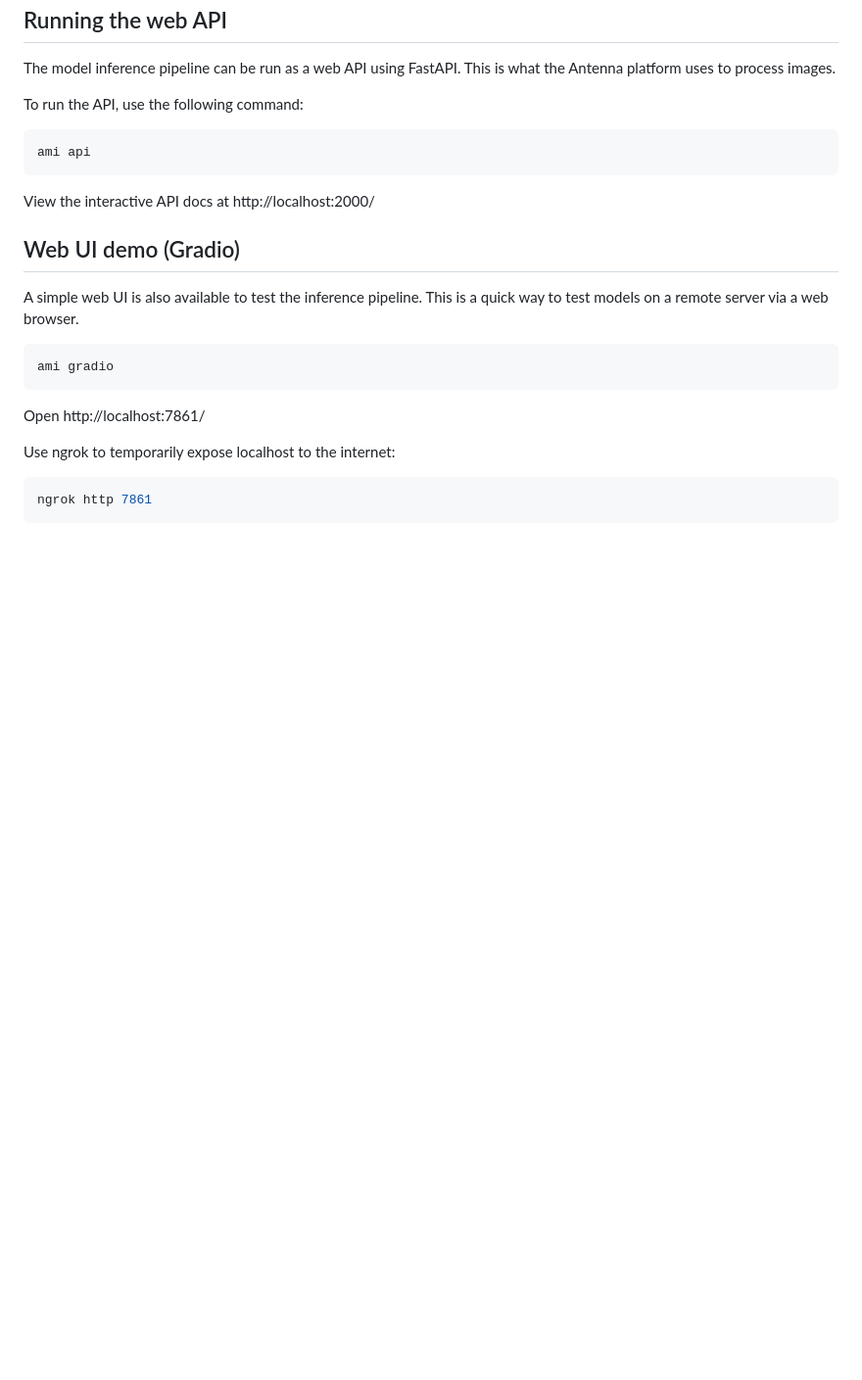
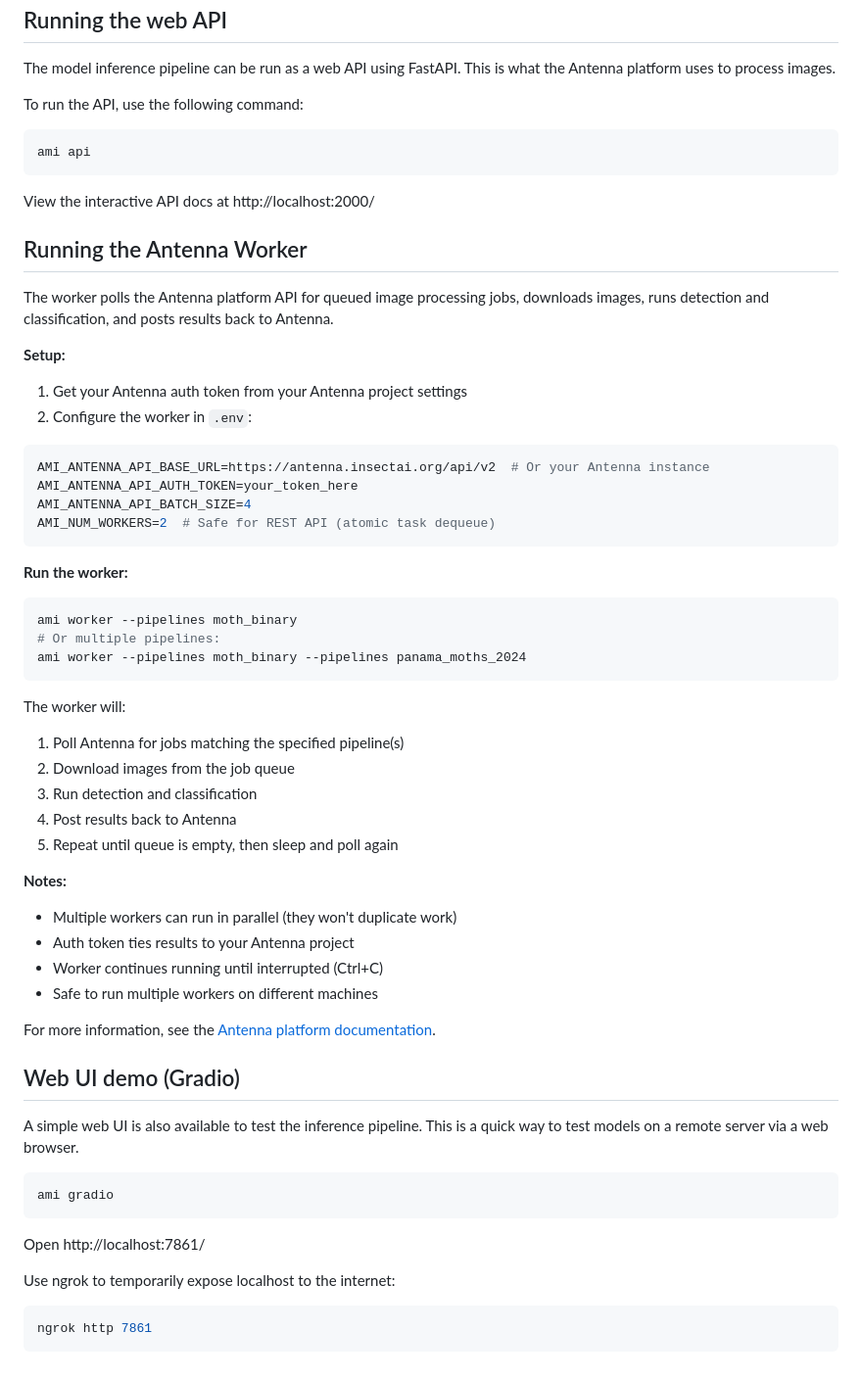
Before and after one commit to RolnickLab/ami-data-companion, a Markdown page: README.md, the part around the change. Shown at 98% size. GitHub-like rendering; blank space fills up the shorter version.

Commit message:
Add Antenna worker documentation
Add comprehensive documentation for running the Antenna worker:
- Setup instructions with environment variable configuration
- Example commands for running with single or multiple pipelines
- Explanation of worker behavior and safety with parallel workers
- Notes about authentication and safety

Co-Authored-By: Claude Sonnet 4.5 <noreply@anthropic.com>

````diff
--- a/README.md
+++ b/README.md
@@ -234,6 +234,47 @@ ami api
 
 View the interactive API docs at http://localhost:2000/
 
+## Running the Antenna Worker
+
+The worker polls the Antenna platform API for queued image processing jobs, downloads images, runs detection and classification, and posts results back to Antenna.
+
+**Setup:**
+
+1. Get your Antenna auth token from your Antenna project settings
+2. Configure the worker in `.env`:
+
+```sh
+AMI_ANTENNA_API_BASE_URL=https://antenna.insectai.org/api/v2  # Or your Antenna instance
+AMI_ANTENNA_API_AUTH_TOKEN=your_token_here
+AMI_ANTENNA_API_BATCH_SIZE=4
+AMI_NUM_WORKERS=2  # Safe for REST API (atomic task dequeue)
+```
+
+**Run the worker:**
+
+```sh
+ami worker --pipelines moth_binary
+# Or multiple pipelines:
+ami worker --pipelines moth_binary --pipelines panama_moths_2024
+```
+
+The worker will:
+
+1. Poll Antenna for jobs matching the specified pipeline(s)
+2. Download images from the job queue
+3. Run detection and classification
+4. Post results back to Antenna
+5. Repeat until queue is empty, then sleep and poll again
+
+**Notes:**
+
+- Multiple workers can run in parallel (they won't duplicate work)
+- Auth token ties results to your Antenna project
+- Worker continues running until interrupted (Ctrl+C)
+- Safe to run multiple workers on different machines
+
+For more information, see the [Antenna platform documentation](https://github.com/RolnickLab/antenna).
+
 ## Web UI demo (Gradio)
 
 A simple web UI is also available to test the inference pipeline. This is a quick way to test models on a remote server via a web browser.
````
